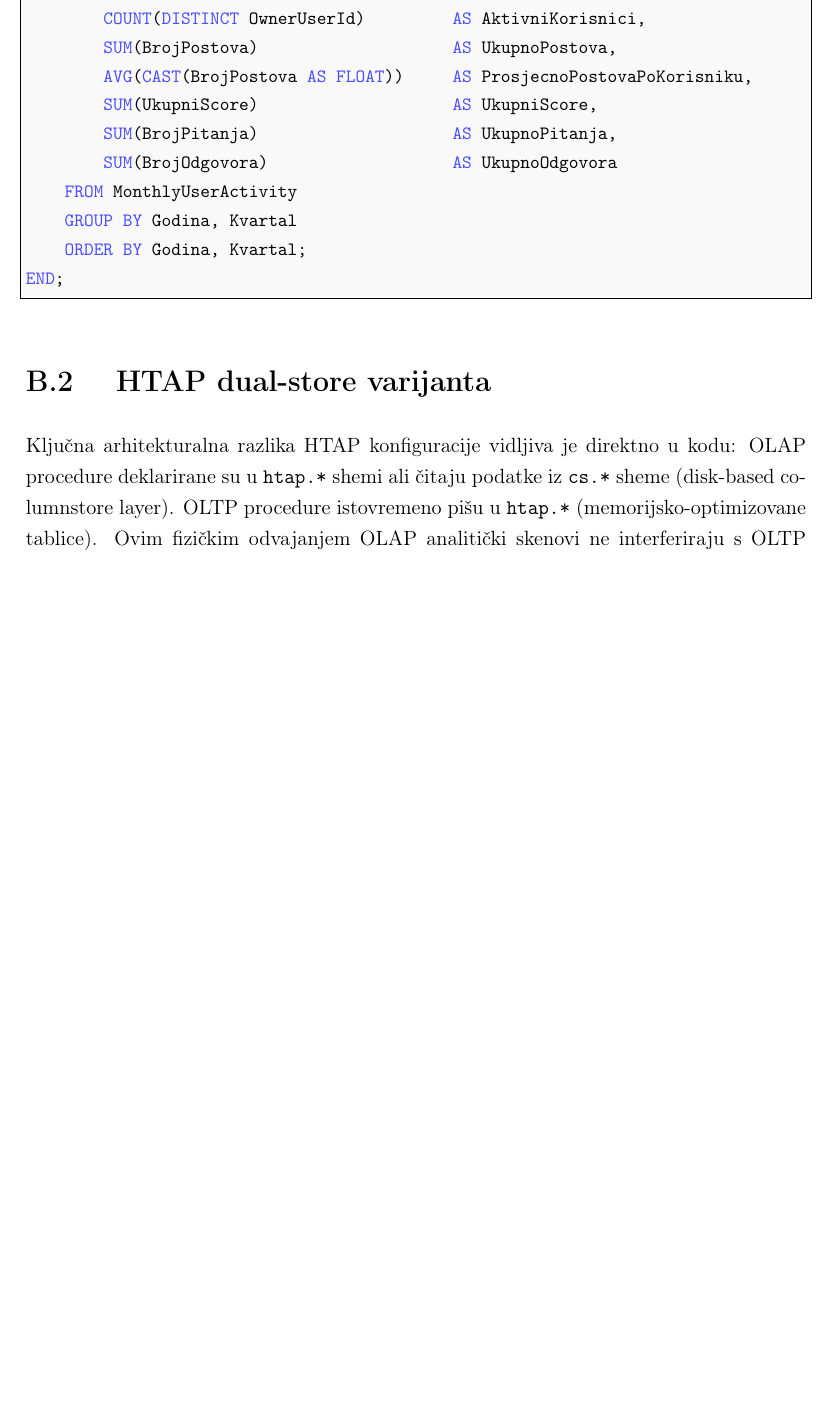
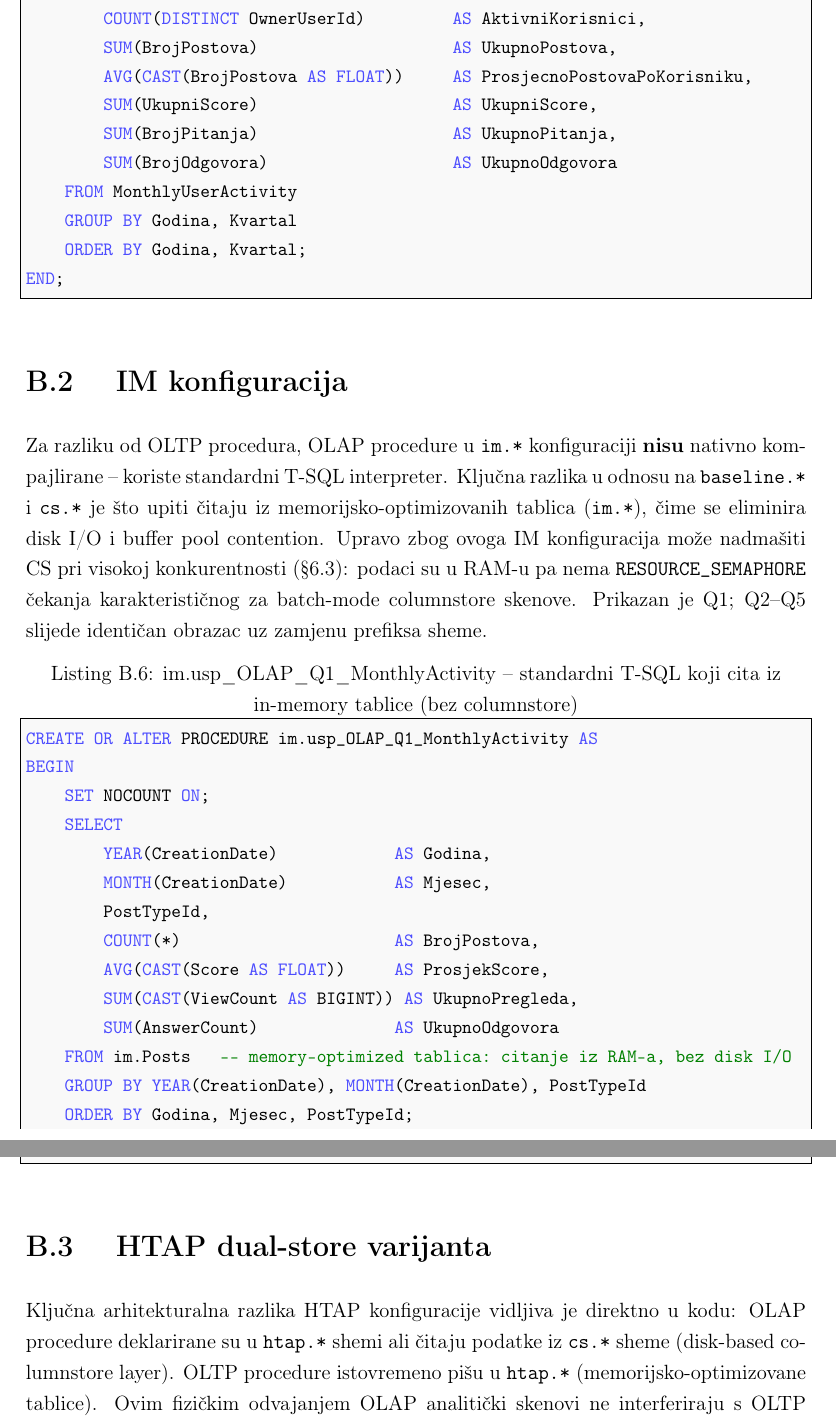
Before and after one commit to itsnejra/htap-sqlserver-benchmark, a LaTeX document (Paper/rad.tex): part of page 42 of 43 before the commit and two parts of pages 42 and 43 of 43 after it, the two joined at a grey line, cut so that both start at the same text, the shorter picture padded with empty space. Compiled offline with pdfLaTeX.

Commit message:
docs(paper): add IM OLAP variant as B.2 and move HTAP dual-store to B.3

```diff
--- a/Paper/rad.tex
+++ b/Paper/rad.tex
@@ -1090,7 +1090,31 @@ END;
 \end{lstlisting}
 
 \phantomsection
-\section*{B.2 \quad HTAP dual-store varijanta}
+\section*{B.2 \quad IM konfiguracija}
+\label{app:im_olap}
+
+Za razliku od OLTP procedura, OLAP procedure u \texttt{im.*} konfiguraciji \textbf{nisu} nativno kompajlirane -- koriste standardni T-SQL interpreter. Ključna razlika u odnosu na \texttt{baseline.*} i \texttt{cs.*} je što upiti čitaju iz memorijsko-optimizovanih tablica (\texttt{im.*}), čime se eliminira disk I/O i buffer pool contention. Upravo zbog ovoga IM konfiguracija može nadmašiti CS pri visokoj konkurentnosti (\S\ref{sec:olap_diskusija}): podaci su u RAM-u pa nema \texttt{RESOURCE\_SEMAPHORE} čekanja karakterističnog za batch-mode columnstore skenove. Prikazan je Q1; Q2--Q5 slijede identičan obrazac uz zamjenu prefiksa sheme.
+
+\begin{lstlisting}[language=SQL, caption={im.usp\_OLAP\_Q1\_MonthlyActivity -- standardni T-SQL koji cita iz in-memory tablice (bez columnstore)}, label=lst:q1_im]
+CREATE OR ALTER PROCEDURE im.usp_OLAP_Q1_MonthlyActivity AS
+BEGIN
+    SET NOCOUNT ON;
+    SELECT
+        YEAR(CreationDate)            AS Godina,
+        MONTH(CreationDate)           AS Mjesec,
+        PostTypeId,
+        COUNT(*)                      AS BrojPostova,
+        AVG(CAST(Score AS FLOAT))     AS ProsjekScore,
+        SUM(CAST(ViewCount AS BIGINT)) AS UkupnoPregleda,
+        SUM(AnswerCount)              AS UkupnoOdgovora
+    FROM im.Posts   -- memory-optimized tablica: citanje iz RAM-a, bez disk I/O
+    GROUP BY YEAR(CreationDate), MONTH(CreationDate), PostTypeId
+    ORDER BY Godina, Mjesec, PostTypeId;
+END;
+\end{lstlisting}
+
+\phantomsection
+\section*{B.3 \quad HTAP dual-store varijanta}
 \label{app:htap_olap}
 
 Ključna arhitekturalna razlika HTAP konfiguracije vidljiva je direktno u kodu: OLAP procedure deklarirane su u \texttt{htap.*} shemi ali čitaju podatke iz \texttt{cs.*} sheme (disk-based columnstore layer). OLTP procedure istovremeno pišu u \texttt{htap.*} (memorijsko-optimizovane tablice). Ovim fizičkim odvajanjem OLAP analitički skenovi ne interferiraju s OLTP transakcijama -- što je osnova dual-store pristupa i direktna implementacija arhitekture opisane u §\ref{sec:konfiguracije}. Prikazan je Q1 kao reprezentativan primjer; Q2--Q5 slijede isti obrazac.
```
